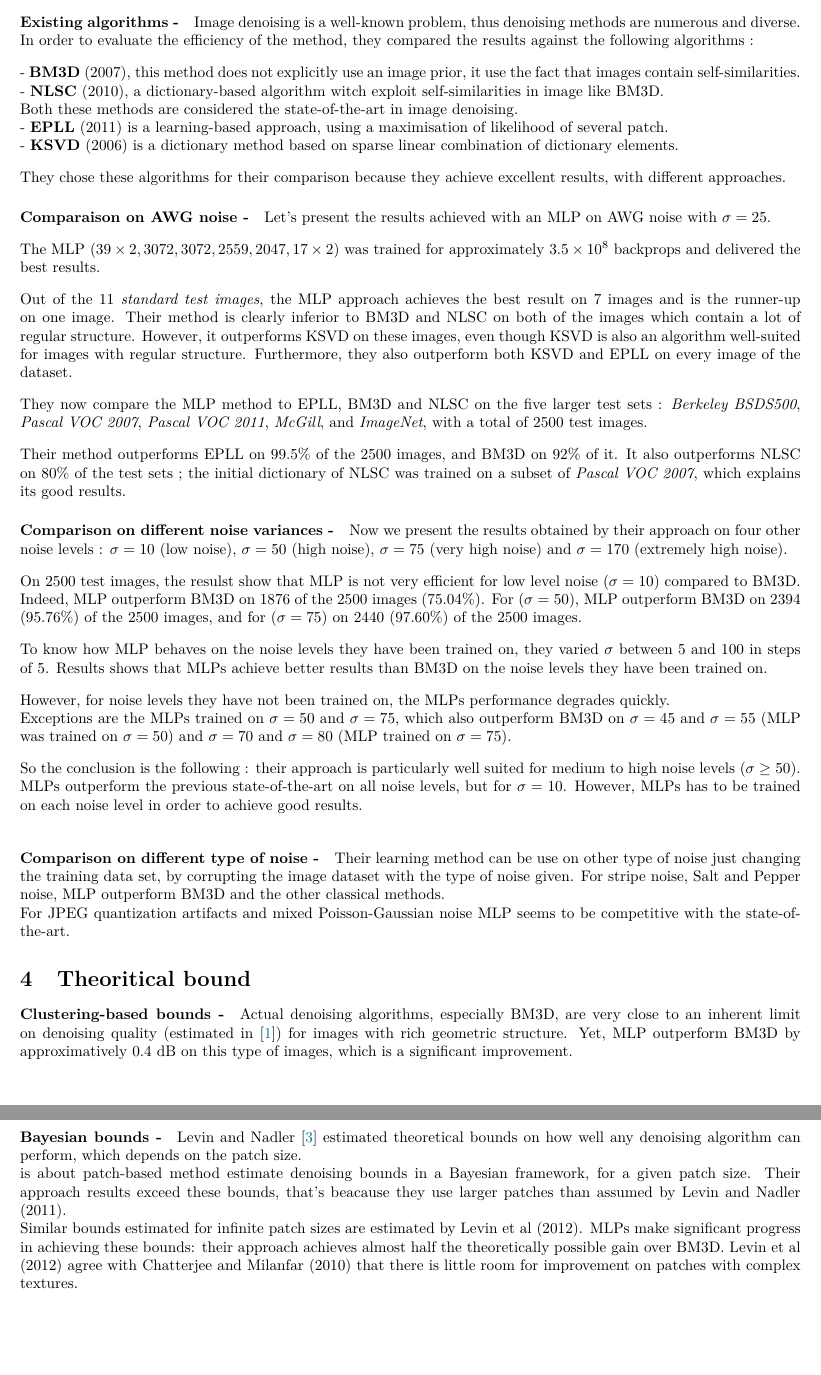
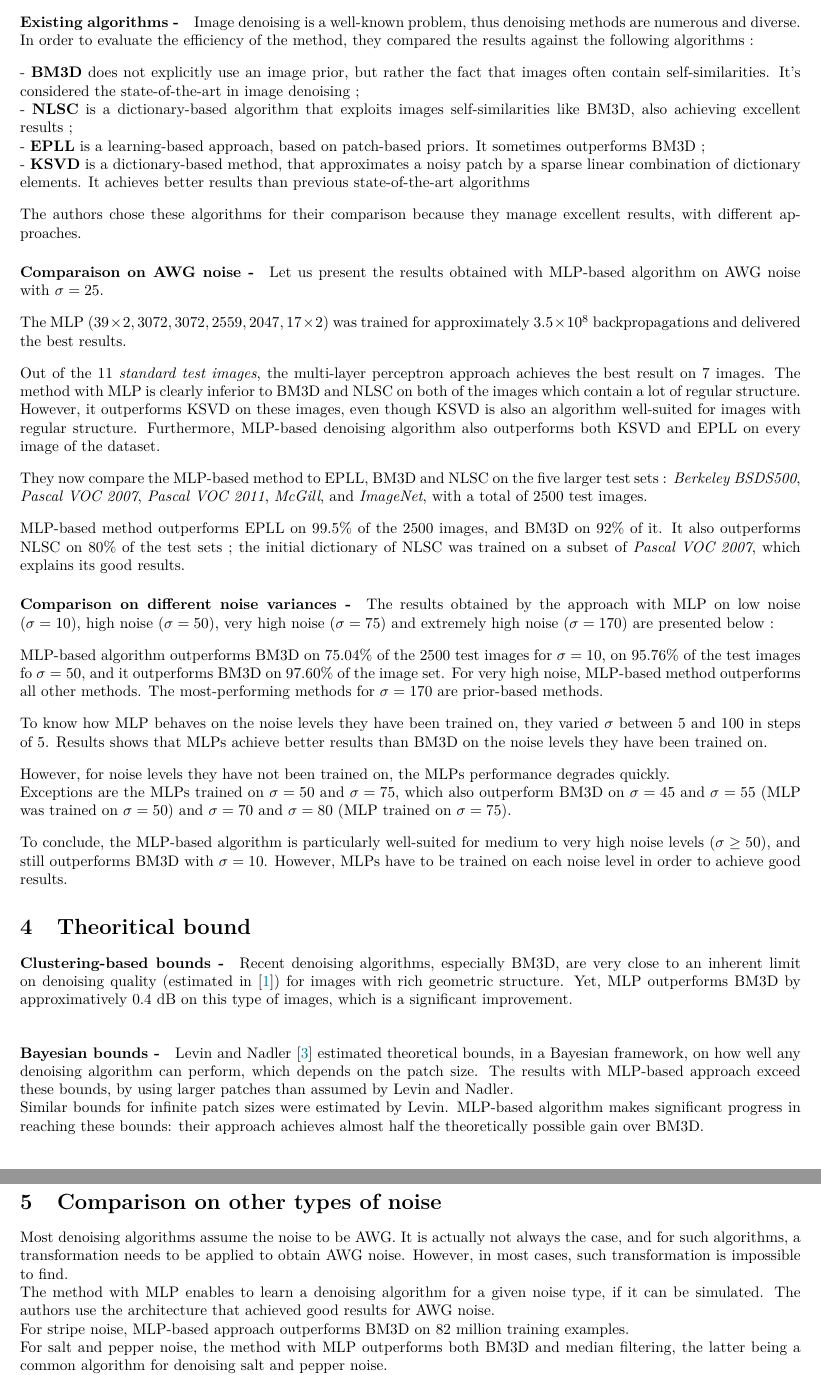
Before and after one commit to Nathanesteve/ML_denoising, a LaTeX document (Report/Image_denoising_report.tex): two parts of pages 2 and 3 of 3, joined at a grey line, cut so that both start at the same text, the shorter picture padded with empty space. Compiled offline with pdfLaTeX.

Commit message:
.
faut finir les différents bruits

```diff
--- a/Report/Image_denoising_report.tex
+++ b/Report/Image_denoising_report.tex
@@ -154,60 +149,51 @@ Once the MLP is trained, the next step is to compare the results obtained with o
 % Faire une sous-partie pour AWG avec sigma qui varie.
 % Faire une sous-partie avec d'autres bruits.
 
-
 \ourparagraph{Existing algorithms -}{
 
 Image denoising is a well-known problem, thus denoising methods are numerous and diverse. In order to evaluate the efficiency of the method, they compared the results against the following algorithms :
 
 \svs
-% - BM3D is an ingeneered approach that doesn't rely on learning, and a non-local method
-- \textbf{BM3D} (2007), this method does not explicitly use an image prior, it use the fact that images contain self-similarities.
 
-- \textbf{NLSC} (2010), a dictionary-based algorithm witch exploit self-similarities in image like BM3D.
-%- NLSC is a non-local, dictionary-based algorithm
-% non-local ?
+- \textbf{BM3D} does not explicitly use an image prior, but rather the fact that images often contain self-similarities. It's considered the state-of-the-art in image denoising ;
 
-Both these methods are considered the state-of-the-art in image denoising.
+- \textbf{NLSC} is a dictionary-based algorithm that exploits images self-similarities like BM3D, also achieving excellent results ;
 
-- \textbf{EPLL} (2011) is a learning-based approach, using a maximisation of likelihood of several patch.
+- \textbf{EPLL} is a learning-based approach, based on patch-based priors. It sometimes outperforms BM3D ;
 
-- \textbf{KSVD} (2006) is a dictionary method based on sparse linear combination of dictionary elements.
-%- \textbf{KSVD} (2006) is a dictionary-based algorithm that achieves better results than previous state-of-the-art methods
-\svs
-
-They chose these algorithms for their comparison because they achieve excellent results, with different approaches.}
-
-\ourparagraph{Comparaison on AWG noise -}{
-Let's present the results achieved with an MLP on AWG noise with $\sigma=25$.
+- \textbf{KSVD} is a dictionary-based method, that approximates a noisy patch by a sparse linear combination of dictionary elements. It achieves better results than previous state-of-the-art algorithms
 
 \svs
 
-The MLP $(39 \times 2, 3072, 3072, 2559, 2047, 17 \times 2)$ was trained for approximately $3.5 \times 10^8$ backprops and delivered the best results.
+The authors chose these algorithms for their comparison because they manage excellent results, with different approaches.}
+
+\ourparagraph{Comparaison on AWG noise -}{
+Let us present the results obtained with MLP-based algorithm on AWG noise with $\sigma=25$.
 
 \svs
 
-Out of the 11 \textit{standard test images}, the MLP approach achieves the best result on 7 images and is the runner-up on one image.
-% runner-up ?
-Their method is clearly inferior to BM3D and NLSC on both of the images which contain a lot of regular structure. However, it outperforms KSVD on these images, even though KSVD is also an algorithm well-suited for images with regular structure. Furthermore, they also outperform both KSVD and EPLL on every image of the dataset.
+The MLP $(39 \times 2, 3072, 3072, 2559, 2047, 17 \times 2)$ was trained for approximately $3.5 \times 10^8$ backpropagations and delivered the best results.
 
 \svs
 
-They now compare the MLP method to EPLL, BM3D and NLSC on the five larger test sets : \textit{Berkeley\ BSDS500}, \textit{Pascal VOC 2007}, \textit{Pascal VOC 2011}, \textit{McGill}, and \textit{ImageNet}, with a total of $2500$ test images.
+Out of the 11 \textit{standard test images}, the multi-layer perceptron approach achieves the best result on 7 images.
+The method with MLP is clearly inferior to BM3D and NLSC on both of the images which contain a lot of regular structure. However, it outperforms KSVD on these images, even though KSVD is also an algorithm well-suited for images with regular structure. Furthermore, MLP-based denoising algorithm also outperforms both KSVD and EPLL on every image of the dataset.
 
 \svs
 
-Their method outperforms EPLL on $99.5\%$ of the $2500$ images, and BM3D on $92\%$ of it. It also outperforms NLSC on $80\%$ of the test sets ; the initial dictionary of NLSC was trained on a subset of \textit{Pascal VOC 2007}, which explains its good results.}
-
-\ourparagraph{Comparison on different noise variances -}{
-Now we present the results obtained by their approach on four other
-% marre du they faudrait trouver une strat
-noise levels : $\sigma = 10$ (low noise), $\sigma = 50$
-(high noise), $\sigma = 75$ (very high noise) and $\sigma = 170$ (extremely high noise).
+They now compare the MLP-based method to EPLL, BM3D and NLSC on the five larger test sets : \textit{Berkeley\ BSDS500}, \textit{Pascal VOC 2007}, \textit{Pascal VOC 2011}, \textit{McGill}, and \textit{ImageNet}, with a total of $2500$ test images.
 
 \svs
 
-On $2500$ test images, the resulst show that MLP is not very efficient for low level noise ($\sigma=10$) compared to BM3D. Indeed, MLP outperform BM3D on $1876$ of the $2500$ images ($75.04\%$).
-For ($\sigma = 50$), MLP outperform BM3D on $2394$ ($95.76 \%$) of the $2500$ images, and for ($\sigma = 75$) on $2440$ ($97.60\%$) of the $2500$ images.
+MLP-based method outperforms EPLL on $99.5\%$ of the $2500$ images, and BM3D on $92\%$ of it. It also outperforms NLSC on $80\%$ of the test sets ; the initial dictionary of NLSC was trained on a subset of \textit{Pascal VOC 2007}, which explains its good results.}
+
+\ourparagraph{Comparison on different noise variances -}{
+The results obtained by the approach with MLP on low noise ($\sigma = 10$), high noise ($\sigma = 50$),
+very high noise ($\sigma = 75$) and extremely high noise ($\sigma = 170$) are presented below :
+
+\svs
+
+MLP-based algorithm outperforms BM3D on $75.04\%$ of the $2500$ test images for $\sigma=10$, on $95.76\%$ of the test images fo $\sigma=50$, and it outperforms BM3D on $97.60\%$ of the image set. For very high noise, MLP-based method outperforms all other methods. The most-performing methods for $\sigma=170$ are prior-based methods.
 
 \svs
 
@@ -222,30 +208,29 @@ Exceptions are the MLPs trained on $\sigma = 50$ and $\sigma = 75$, which also o
 
 \svs
 
-So the conclusion is the following : their approach is particularly well suited for medium to high noise
-levels ($\sigma \geq 50$). MLPs outperform the previous state-of-the-art on all noise levels, but for $\sigma = 10$. However, MLPs has to be trained on each noise level in order to achieve good results.}
+To conclude, the MLP-based algorithm is particularly well-suited for medium to very high noise
+levels ($\sigma \geq 50$), and still outperforms BM3D with
+$\sigma = 10$. However, MLPs have to be trained on each noise level in order to achieve good results.}
+
+\section{Theoritical bound}
+
+\ourparagraph{Clustering-based bounds -}{Recent denoising algorithms, especially BM3D, are very close to an inherent limit on denoising quality (estimated in \citep{deaddenoise}) for images with rich geometric structure. Yet, MLP outperforms BM3D by approximatively $0.4$ dB on this type of images, which is a significant improvement.
 
 \svs
 
-\ourparagraph{Comparison on different type of noise -}{
+\ourparagraph{Bayesian bounds -}{Levin and Nadler \citep{Levin2011NaturalID} estimated theoretical bounds, in a Bayesian framework, on how well any denoising algorithm can perform, which depends on the patch size. The results with MLP-based approach exceed these bounds, by using larger patches than assumed by Levin and Nadler.
 
-%They compared BM3D with MLP for strip noise. After training on more than 82 million examples, MLP outperforms BM3D for all other type of noise.
-%For  Salt and Pepper noise, they compare BM3D, MLP and a new method: Median filtering (a common algorithm for removing Salt and Pepper noise). BM3D and Median filtering give worse results than MLP.
-%For JPEG-artifact they compare MLP with two methods, JPEG-de-Bloking theand the classic method to attenuate this type of noise. (shift the images, re-apply JPEG compression, shift back and average) An MLP trained on 58 million training examples with that noise outperforms both methods.
+Similar bounds for infinite patch sizes were estimated by Levin. MLP-based algorithm makes significant progress in reaching these bounds: their approach achieves almost half the theoretically possible gain over BM3D.}
 
-Their learning method can be use on other type of noise just changing the training data set, by corrupting the image dataset with the type of noise given. For stripe noise, Salt and Pepper noise, MLP outperform BM3D and the other classical methods.
+\section{Comparison on other types of noise}
 
-For JPEG quantization artifacts and mixed Poisson-Gaussian noise MLP seems to be competitive with the state-of-the-art.}
+Most denoising algorithms assume the noise to be AWG. It is actually not always the case, and for such algorithms, a transformation needs to be applied to obtain AWG noise. However, in most cases, such transformation is impossible to find.
 
-\section{Theoritical bound}
+The method with MLP enables to learn a denoising algorithm for a given noise type, if it can be simulated. The authors use the architecture that achieved good results for AWG noise.
 
-\ourparagraph{Clustering-based bounds -}{Actual denoising algorithms, especially BM3D, are very close to an inherent limit on denoising quality (estimated in \citep{deaddenoise}) for images with rich geometric structure. Yet, MLP outperform BM3D by approximatively $0.4$ dB  on this type of images, which is a significant improvement.
+For stripe noise, MLP-based approach outperforms BM3D on 82 million training examples.
 
-\svs
+For salt and pepper noise, the method with MLP outperforms both BM3D and median filtering, the latter being a common algorithm for denoising salt and pepper noise.
 
-\ourparagraph{Bayesian bounds -}{Levin and Nadler \citep{Levin2011NaturalID} estimated theoretical bounds on how well any denoising algorithm can perform, which depends on the patch size.
+With regard to JPEG quantization artifacts
 
-
-is about patch-based method estimate denoising bounds in a Bayesian framework, for a given patch size. Their approach results exceed these bounds, that's beacause they use larger patches than assumed by Levin and Nadler (2011).
-
-Similar bounds estimated for infinite patch sizes are estimated by Levin et al (2012). MLPs make significant progress in achieving these bounds: their approach achieves almost half the theoretically possible gain over BM3D. Levin et al (2012) agree with Chatterjee and Milanfar (2010) that there is little room for improvement on patches with complex textures.}
```
Also changed, not shown: Report/Image_denoising_report.pdf, Report/Image_denoising_report.tex (22 more changed lines).
